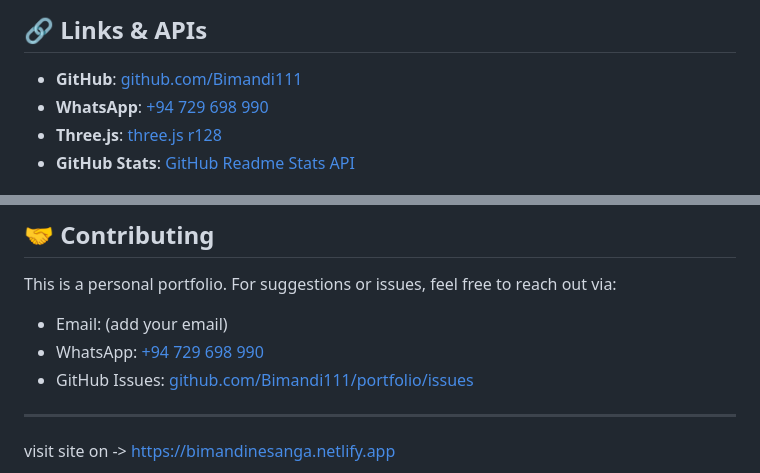
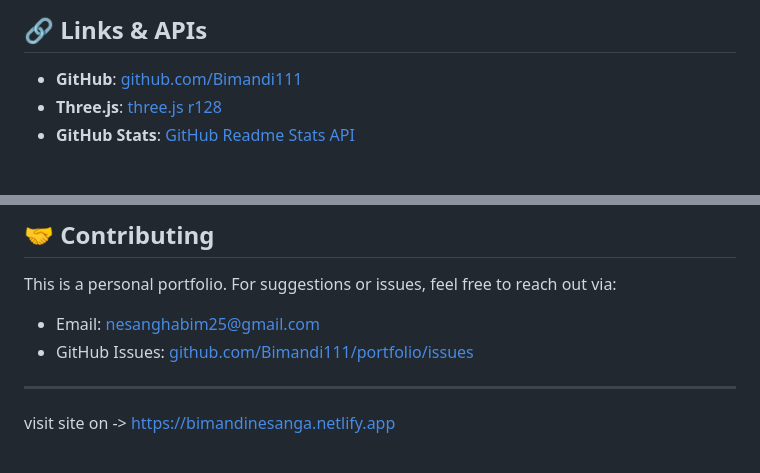
Before and after one commit to Bimandi111/My-Portfolio, a Markdown page: README.md, 2 parts joined by grey strips. Rendered like a GitHub page.

```diff
--- a/README.md
+++ b/README.md
@@ -132,7 +132,6 @@ Update CSS variables in `style.css`:
 ## 🔗 Links & APIs
 
 - **GitHub**: [github.com/Bimandi111](https://github.com/Bimandi111)
-- **WhatsApp**: [+94 729 698 990](https://wa.me/94729698990)
 - **Three.js**: [three.js r128](https://cdnjs.cloudflare.com/ajax/libs/three.js/r128/three.min.js)
 - **GitHub Stats**: [GitHub Readme Stats API](https://github.com/anuraghazra/github-readme-stats)
 
@@ -151,8 +150,7 @@ Update CSS variables in `style.css`:
 ## 🤝 Contributing
 
 This is a personal portfolio. For suggestions or issues, feel free to reach out via:
-- Email: (add your email)
-- WhatsApp: [+94 729 698 990](https://wa.me/94729698990)
+- Email: nesanghabim25@gmail.com
 - GitHub Issues: [github.com/Bimandi111/portfolio/issues](https://github.com/Bimandi111/portfolio/issues)
 
 ---
```
